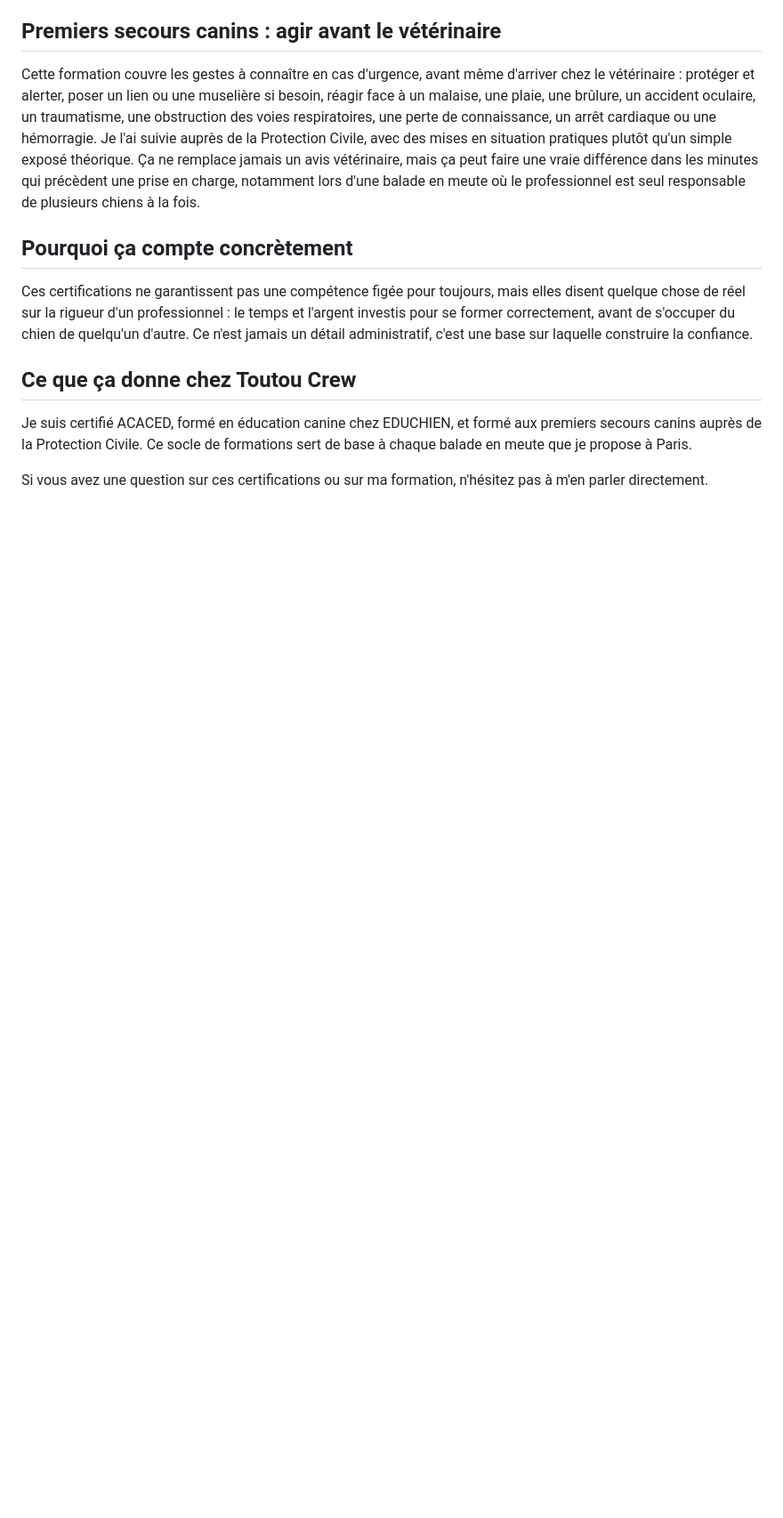
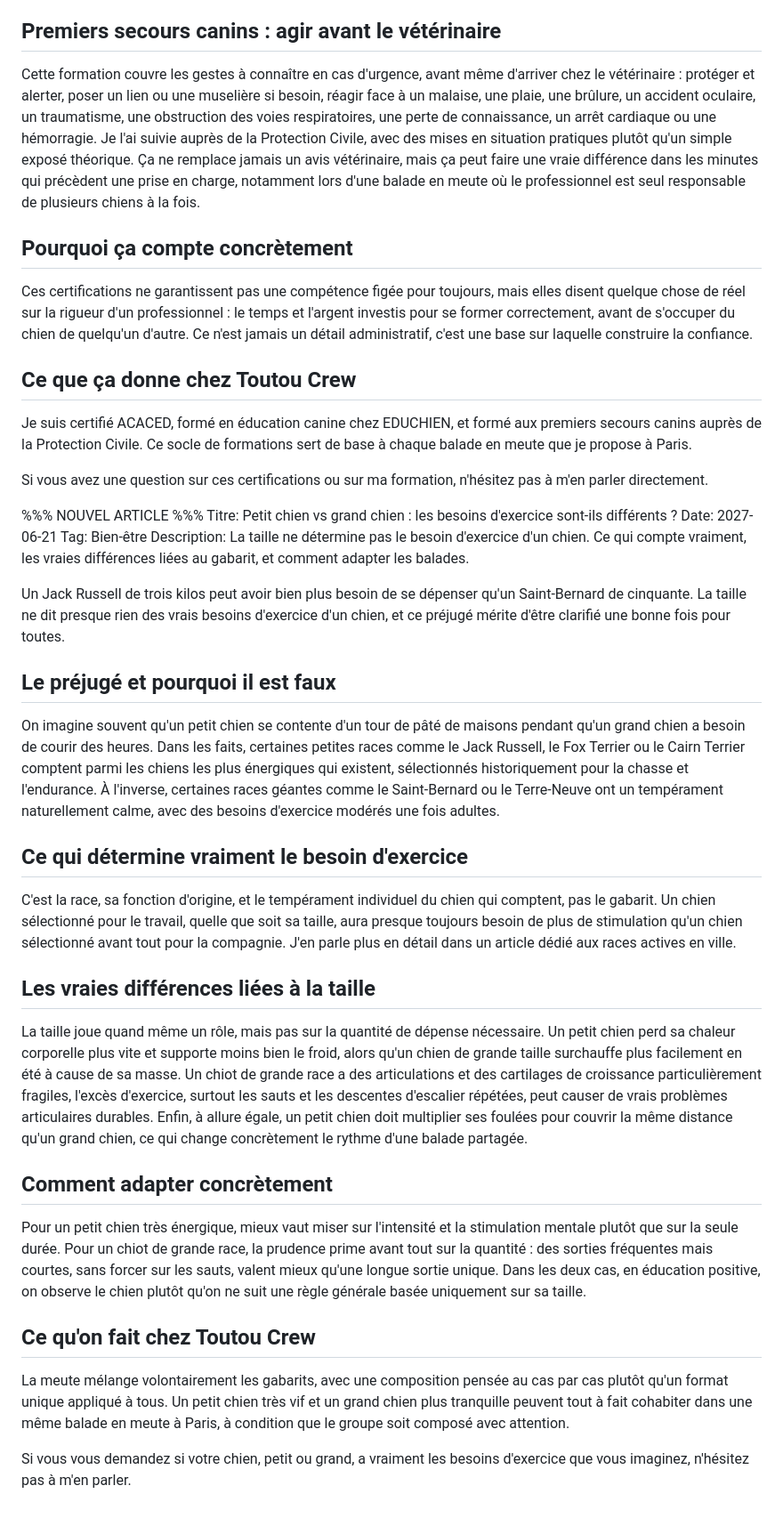
Before and after one commit to toutoucrew-coder/toutoucrew-site, a Markdown page: content/blog-articles.md, the part around the change. Shown at 89% size. Drawn GitHub-style; blank space fills up the shorter version.

Commit message:
Ajoute l'article "Petit chien vs grand chien : les besoins d'exercice"
Co-Authored-By: Claude Sonnet 5 <noreply@anthropic.com>

```diff
--- a/content/blog-articles.md
+++ b/content/blog-articles.md
@@ -979,3 +979,33 @@ Ces certifications ne garantissent pas une compétence figée pour toujours, mai
 Je suis certifié ACACED, formé en éducation canine chez EDUCHIEN, et formé aux premiers secours canins auprès de la Protection Civile. Ce socle de formations sert de base à chaque balade en meute que je propose à Paris.
 
 Si vous avez une question sur ces certifications ou sur ma formation, n'hésitez pas à m'en parler directement.
+
+%%% NOUVEL ARTICLE %%%
+Titre: Petit chien vs grand chien : les besoins d'exercice sont-ils différents ?
+Date: 2027-06-21
+Tag: Bien-être
+Description: La taille ne détermine pas le besoin d'exercice d'un chien. Ce qui compte vraiment, les vraies différences liées au gabarit, et comment adapter les balades.
+
+Un Jack Russell de trois kilos peut avoir bien plus besoin de se dépenser qu'un Saint-Bernard de cinquante. La taille ne dit presque rien des vrais besoins d'exercice d'un chien, et ce préjugé mérite d'être clarifié une bonne fois pour toutes.
+
+## Le préjugé et pourquoi il est faux
+
+On imagine souvent qu'un petit chien se contente d'un tour de pâté de maisons pendant qu'un grand chien a besoin de courir des heures. Dans les faits, certaines petites races comme le Jack Russell, le Fox Terrier ou le Cairn Terrier comptent parmi les chiens les plus énergiques qui existent, sélectionnés historiquement pour la chasse et l'endurance. À l'inverse, certaines races géantes comme le Saint-Bernard ou le Terre-Neuve ont un tempérament naturellement calme, avec des besoins d'exercice modérés une fois adultes.
+
+## Ce qui détermine vraiment le besoin d'exercice
+
+C'est la race, sa fonction d'origine, et le tempérament individuel du chien qui comptent, pas le gabarit. Un chien sélectionné pour le travail, quelle que soit sa taille, aura presque toujours besoin de plus de stimulation qu'un chien sélectionné avant tout pour la compagnie. J'en parle plus en détail dans un article dédié aux races actives en ville.
+
+## Les vraies différences liées à la taille
+
+La taille joue quand même un rôle, mais pas sur la quantité de dépense nécessaire. Un petit chien perd sa chaleur corporelle plus vite et supporte moins bien le froid, alors qu'un chien de grande taille surchauffe plus facilement en été à cause de sa masse. Un chiot de grande race a des articulations et des cartilages de croissance particulièrement fragiles, l'excès d'exercice, surtout les sauts et les descentes d'escalier répétées, peut causer de vrais problèmes articulaires durables. Enfin, à allure égale, un petit chien doit multiplier ses foulées pour couvrir la même distance qu'un grand chien, ce qui change concrètement le rythme d'une balade partagée.
+
+## Comment adapter concrètement
+
+Pour un petit chien très énergique, mieux vaut miser sur l'intensité et la stimulation mentale plutôt que sur la seule durée. Pour un chiot de grande race, la prudence prime avant tout sur la quantité : des sorties fréquentes mais courtes, sans forcer sur les sauts, valent mieux qu'une longue sortie unique. Dans les deux cas, en éducation positive, on observe le chien plutôt qu'on ne suit une règle générale basée uniquement sur sa taille.
+
+## Ce qu'on fait chez Toutou Crew
+
+La meute mélange volontairement les gabarits, avec une composition pensée au cas par cas plutôt qu'un format unique appliqué à tous. Un petit chien très vif et un grand chien plus tranquille peuvent tout à fait cohabiter dans une même balade en meute à Paris, à condition que le groupe soit composé avec attention.
+
+Si vous vous demandez si votre chien, petit ou grand, a vraiment les besoins d'exercice que vous imaginez, n'hésitez pas à m'en parler.
```
